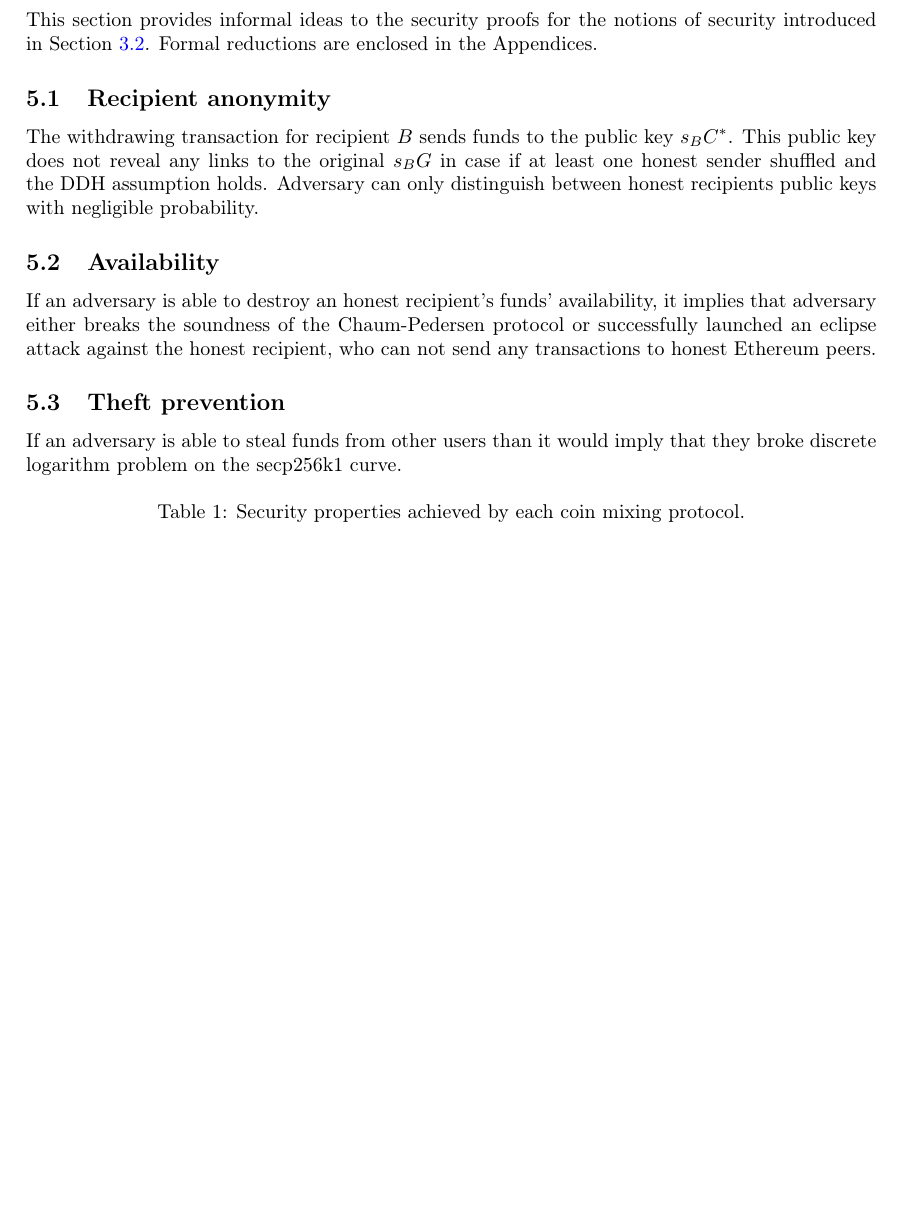
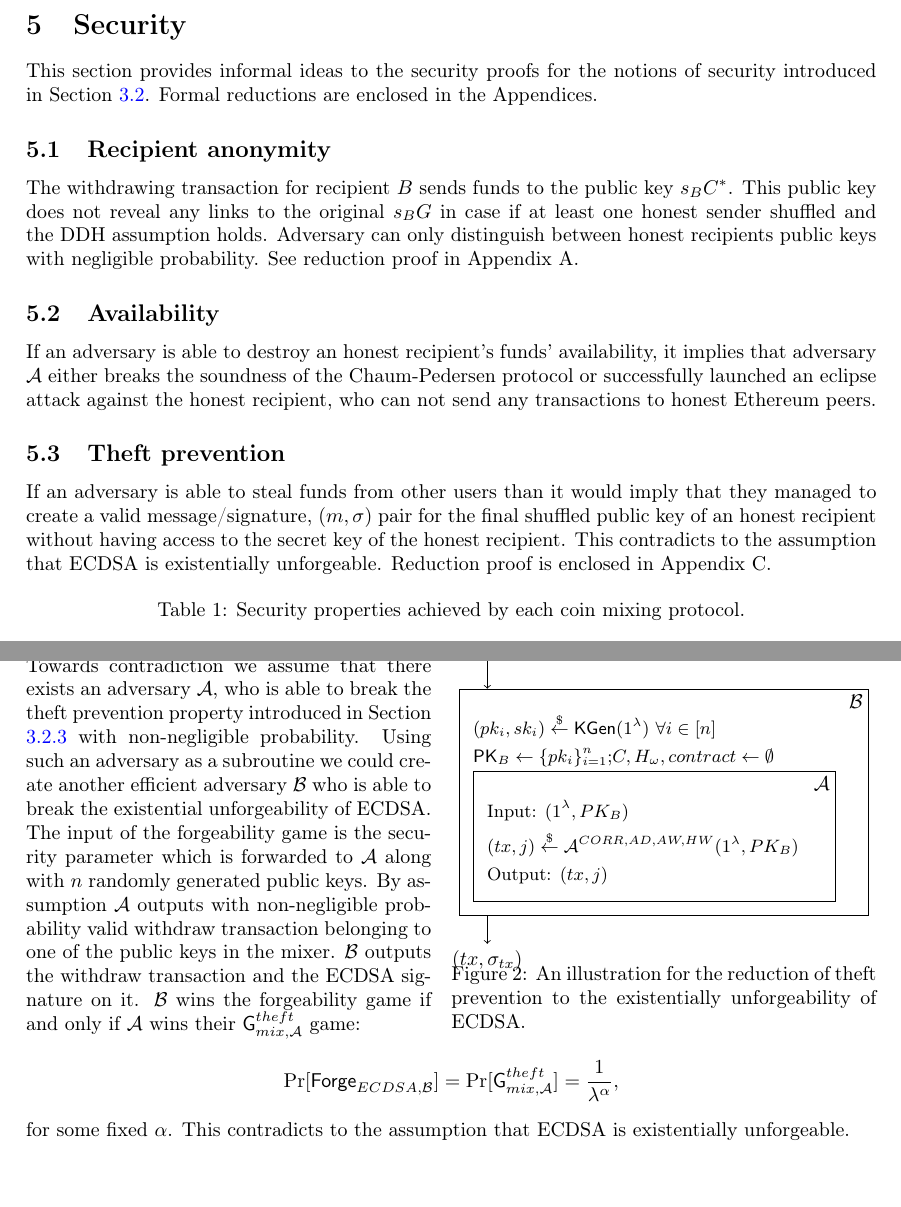
Before and after one commit to seresistvanandras/MixEth, a LaTeX paper (article/main.tex): part of page 9 of 13 before the commit and two parts of pages 9 and 14 of 14 after it, the two joined at a grey line, cut at the place of the change, the shorter picture padded with empty space. Compiled offline with pdfLaTeX.

Commit message:
Proof for theft prevention added

```diff
--- a/article/main.tex
+++ b/article/main.tex
@@ -503,11 +503,11 @@ Let $C^*_{final}$ be the final shuffling accumulated constant. For a recipient $
 This section provides informal ideas to the security proofs for the notions of security introduced in Section \ref{securitygoals}. Formal reductions are enclosed in the Appendices.
 
 \subsection{Recipient anonymity}
-The withdrawing transaction for recipient $B$ sends funds to the public key $s_{B}C^{*}$. This public key does not reveal any links to the original $s_{B}G$ in case if at least one honest sender shuffled and the DDH assumption holds. Adversary can only distinguish between honest recipients public keys with negligible probability.
+The withdrawing transaction for recipient $B$ sends funds to the public key $s_{B}C^{*}$. This public key does not reveal any links to the original $s_{B}G$ in case if at least one honest sender shuffled and the DDH assumption holds. Adversary can only distinguish between honest recipients public keys with negligible probability. See reduction proof in Appendix \ref*{appendanon}.
 \subsection{Availability}
-If an adversary is able to destroy an honest recipient's funds' availability, it implies that adversary either breaks the soundness of the Chaum-Pedersen protocol or successfully launched an eclipse attack against the honest recipient, who can not send any transactions to honest Ethereum peers.
+If an adversary is able to destroy an honest recipient's funds' availability, it implies that adversary $\adv$ either breaks the soundness of the Chaum-Pedersen protocol or successfully launched an eclipse attack against the honest recipient, who can not send any transactions to honest Ethereum peers.
 \subsection{Theft prevention}
-If an adversary is able to steal funds from other users than it would imply that they broke discrete logarithm problem on the secp256k1 curve.
+If an adversary is able to steal funds from other users than it would imply that they managed to create a valid message/signature, $(m,\sigma)$ pair for the final shuffled public key of an honest recipient without having access to the secret key of the honest recipient. This contradicts to the assumption that ECDSA is existentially unforgeable. Reduction proof is enclosed in Appendix \ref*{appendtheft}.
 \begin{table}[H]
 	\caption{Security properties achieved by each coin mixing protocol.}
 	\centering
@@ -665,3 +666,34 @@ Towards contradiction let us assume that the recipient anonymity does not hold.
+\begin{wrapfigure}{r}{0.5\textwidth}
+	\centering
+	\begin{bbrenv}{A}
+		\begin{bbrbox} [name=\bdv]
+			\pseudocode {
+				\text{$(pk_{i},sk_{i})\stackrel{\$}{\leftarrow}\kgen(1^{\lambda}) \ \forall i \in [n]$} \\
+				\text{$\textsf{PK}_{B}\leftarrow\{pk_{i}\}_{i=1}^{n}$;$C, H_{\omega}, contract \leftarrow \emptyset$}
+			}
+
+			\begin{bbrenv}{B}
+				\begin{bbrbox}[name=\adv]
+					\pseudocode{
+						\text{Input: $(1^{\lambda},PK_{B})$} \\
+						\text{$(tx,j) \stackrel{\$}{\leftarrow}\adv^{CORR,AD,AW,HW}(1^{\lambda},PK_{B})$} \\
+						\text{Output: $(tx,j)$}
+					}
+				\end{bbrbox}
+
+			\end{bbrenv}
+
+		\end{bbrbox}
+		\bbrinput{$1^\lambda$}
+		\bbroutput{$(tx,\sigma_{tx})$}
+	\end{bbrenv}
+
+	\captionof{figure}{An illustration for the reduction of theft prevention to the existentially unforgeability of ECDSA.}
+\end{wrapfigure}
+
+Towards contradiction we assume that there exists an adversary $\adv$, who is able to break the theft prevention property introduced in Section \ref{sec:theftprevention} with non-negligible probability. Using such an adversary as a subroutine we could create another efficient adversary $\bdv$ who is able to break the existential unforgeability of ECDSA. The input of the forgeability game is the security parameter which is forwarded to $\adv$ along with $n$ randomly generated public keys. By assumption $\adv$ outputs with non-negligible probability valid withdraw transaction belonging to one of the public keys in the mixer. $\bdv$ outputs the withdraw transaction and the ECDSA signature on it. $\bdv$ wins the forgeability game if and only if $\adv$ wins their $\textsf{G}^{theft}_{mix,\adv}$ game:
+$$\Pr[\textsf{Forge}_{ECDSA,\bdv}]=\Pr[\textsf{G}^{theft}_{mix, \adv}]=\frac{1}{\lambda^\alpha}, $$ for some fixed $\alpha$. This contradicts to the assumption that ECDSA is existentially unforgeable.
+
 
 \end{appendices}
 
```
Also changed, not shown: article/main.pdf, article/main.tex (9 more changed lines), 3 other files.
